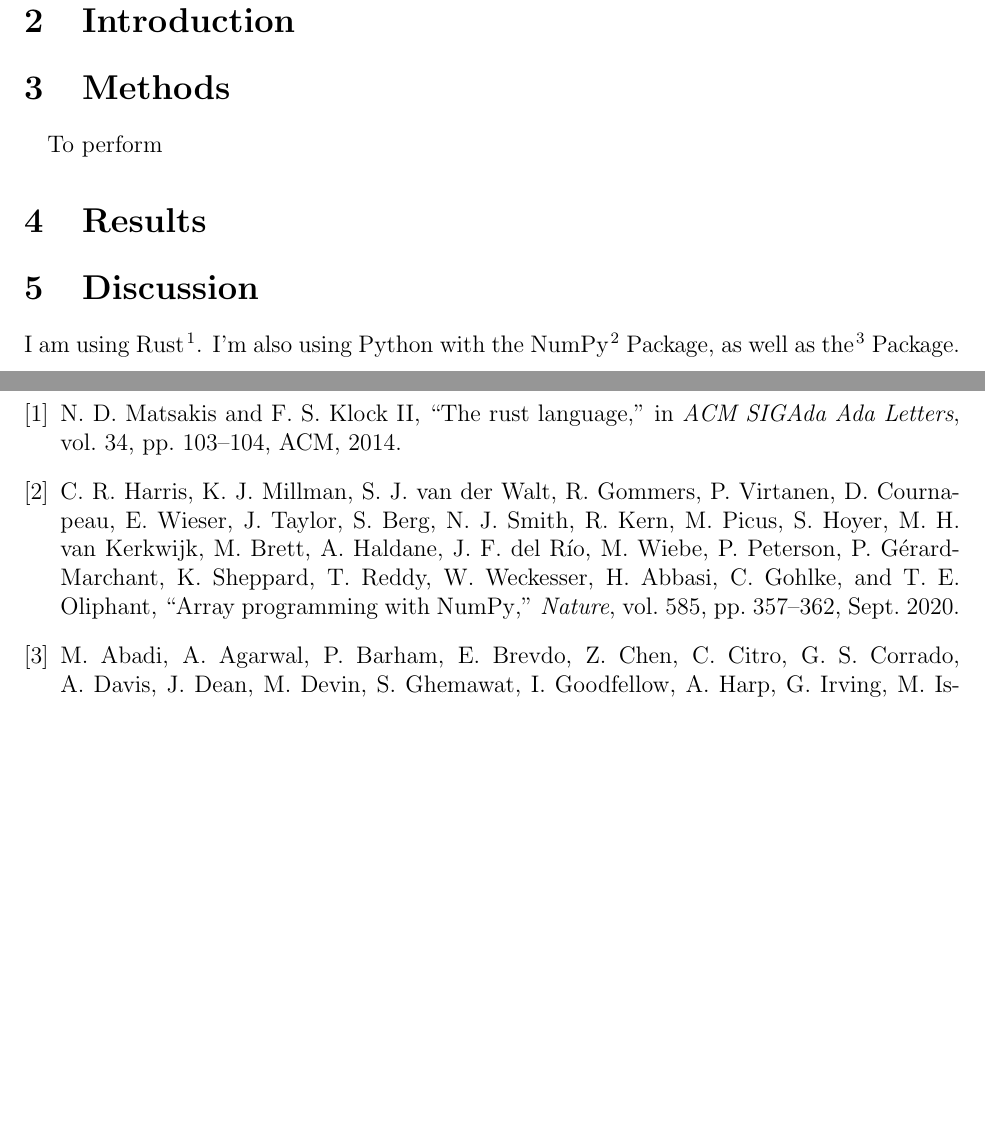
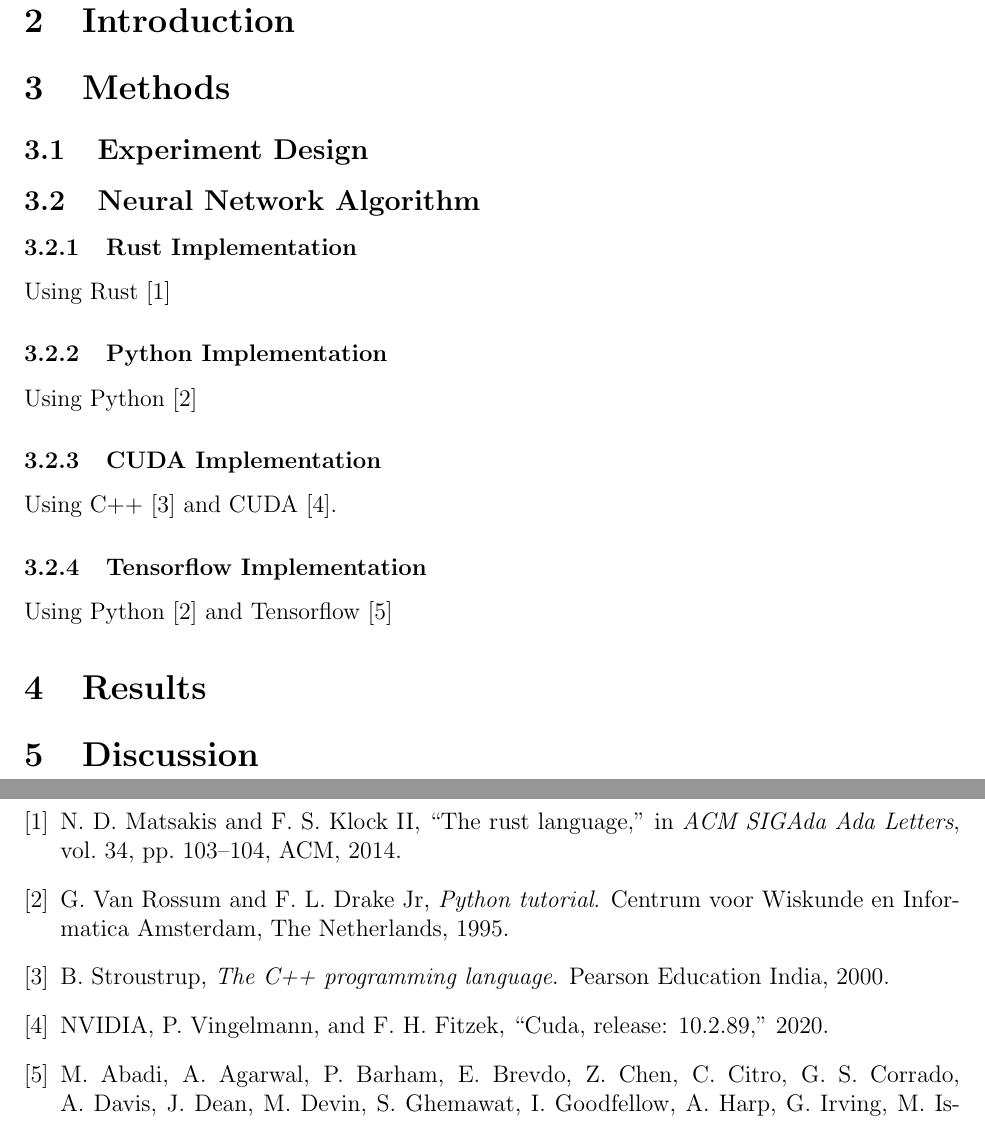
Before and after one commit to LittleTealeaf/CSC-Senior-Thesis, a LaTeX thesis (thesis/document.tex): two parts of pages 3 and 4 of 4, joined at a grey line, cut so that both start at the same text, the shorter picture padded with empty space. Compiled offline with pdfLaTeX.

Commit message:
update changes

```diff
--- a/thesis/document.tex
+++ b/thesis/document.tex
@@ -1,5 +1,5 @@
 \documentclass[12pt]{article}
-\usepackage[numbers, super]{natbib}
+\usepackage[numbers]{natbib}
 \usepackage[margin=1in]{geometry}
 \usepackage[nottoc]{tocbibind}
 
@@ -25,14 +25,30 @@
 
 \section{Methods}
 
-\paragraph{} To perform
+\subsection{Experiment Design}
+
+\subsection{Neural Network Algorithm}
+
+\subsubsection{Rust Implementation}
+
+Using Rust \cite{lang_rust}
+
+\subsubsection{Python Implementation}
+
+Using Python \cite{lang_python}
+
+\subsubsection{CUDA Implementation}
+
+Using C++ \cite{lang_c++} and CUDA \cite{package_cuda}.
+
+\subsubsection{Tensorflow Implementation}
+
+Using Python \cite{lang_python} and Tensorflow \cite{package_tensorflow}
 
 \section{Results}
 
 \section{Discussion}
 
-
-I am using Rust\cite{lang_rust}. I'm also using Python with the NumPy\cite{package_numpy} Package, as well as the \cite{package_tensorflow} Package.
 
 \nocite{liu_ml_framework_tech_debt}
 
```
Also changed, not shown: schedule.md (+1 -1 lines), thesis/refs.bib (+18 -1 lines).
